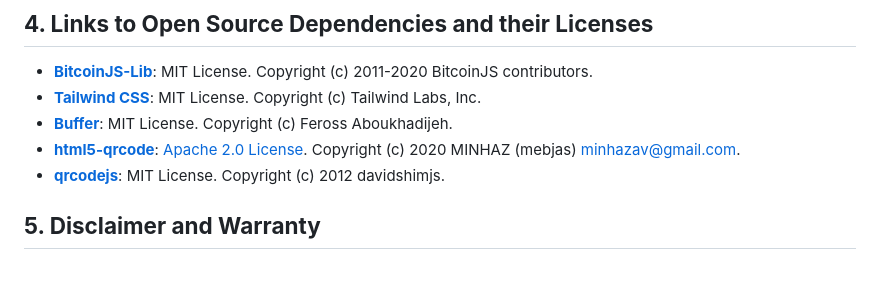
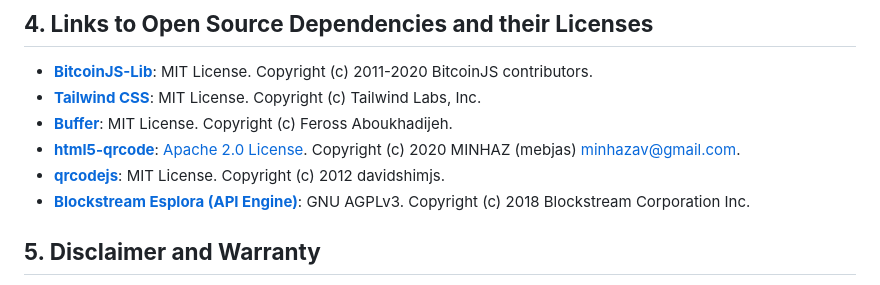
Before and after one commit to bitcoinheiro/btc-sweep, a Markdown page: README.md, the part around the change. GitHub-like rendering.

Commit message:
Update README.md
Added the Blockstream Splora API copyright notice - used for fetching blockchain data

```diff
--- a/README.md
+++ b/README.md
@@ -61,6 +61,7 @@ To resolve this:
 * **<a href="https://github.com/feross/buffer">Buffer</a>**: MIT License. Copyright (c) Feross Aboukhadijeh.
 * **<a href="https://github.com/mebjas/html5-qrcode">html5-qrcode</a>**: <a href="https://github.com/mebjas/html5-qrcode#Apache-2.0-1-ov-file">Apache 2.0 License</a>. Copyright (c) 2020 MINHAZ (mebjas) minhazav@gmail.com.
 * **<a href="https://github.com/bitcoinjs/bitcoinjs-lib">qrcodejs</a>**: MIT License. Copyright (c) 2012 davidshimjs.
+*  **<a href="https://blockstream.info/explorer-api">Blockstream Esplora (API Engine)</a>**: GNU AGPLv3. Copyright (c) 2018 Blockstream Corporation Inc.
 
 ## **5\. Disclaimer and Warranty**
 
```
